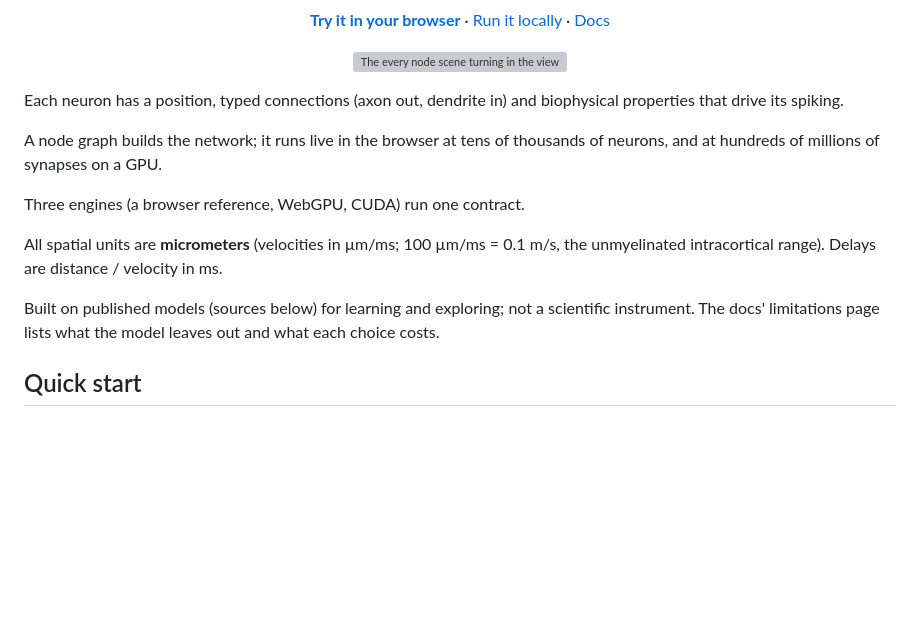
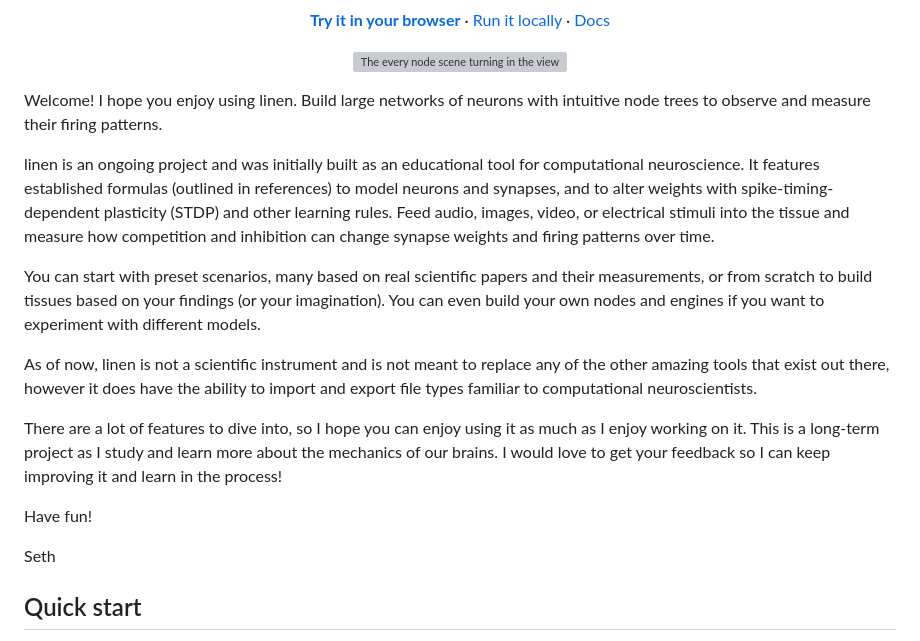
Before and after one commit to sethgjosephson/linen, a Markdown page: README.md, the part around the change. Rendered like a GitHub page; blank space fills up the shorter version; grey boxes are pictures that could not be loaded.

```diff
--- a/README.md
+++ b/README.md
@@ -11,15 +11,19 @@
 
 <p align="center"><img src="figures/readme/everynode.gif" alt="The every node scene turning in the viewer: one neuron picked with its axon and dendrite connections drawn, the shapes its input shows, a burst in its membrane trace and the rates of four populations" width="900"></p>
 
-Each neuron has a position, typed connections (axon out, dendrite in) and biophysical properties that drive its spiking.
+Welcome! I hope you enjoy using linen. Build large networks of neurons with intuitive node trees to observe and measure their firing patterns.
 
-A node graph builds the network; it runs live in the browser at tens of thousands of neurons, and at hundreds of millions of synapses on a GPU.
+linen is an ongoing project and was initially built as an educational tool for computational neuroscience. It features established formulas (outlined in references) to model neurons and synapses, and to alter weights with spike-timing-dependent plasticity (STDP) and other learning rules. Feed audio, images, video, or electrical stimuli into the tissue and measure how competition and inhibition can change synapse weights and firing patterns over time.
 
-Three engines (a browser reference, WebGPU, CUDA) run one contract.
+You can start with preset scenarios, many based on real scientific papers and their measurements, or from scratch to build tissues based on your findings (or your imagination). You can even build your own nodes and engines if you want to experiment with different models.
 
-All spatial units are **micrometers** (velocities in µm/ms; 100 µm/ms = 0.1 m/s, the unmyelinated intracortical range). Delays are distance / velocity in ms.
+As of now, linen is not a scientific instrument and is not meant to replace any of the other amazing tools that exist out there, however it does have the ability to import and export file types familiar to computational neuroscientists.
 
-Built on published models (sources below) for learning and exploring; not a scientific instrument. The docs' limitations page lists what the model leaves out and what each choice costs.
+There are a lot of features to dive into, so I hope you can enjoy using it as much as I enjoy working on it. This is a long-term project as I study and learn more about the mechanics of our brains. I would love to get your feedback so I can keep improving it and learn in the process!
+
+Have fun!
+
+Seth
 
 ## Quick start
 
```
